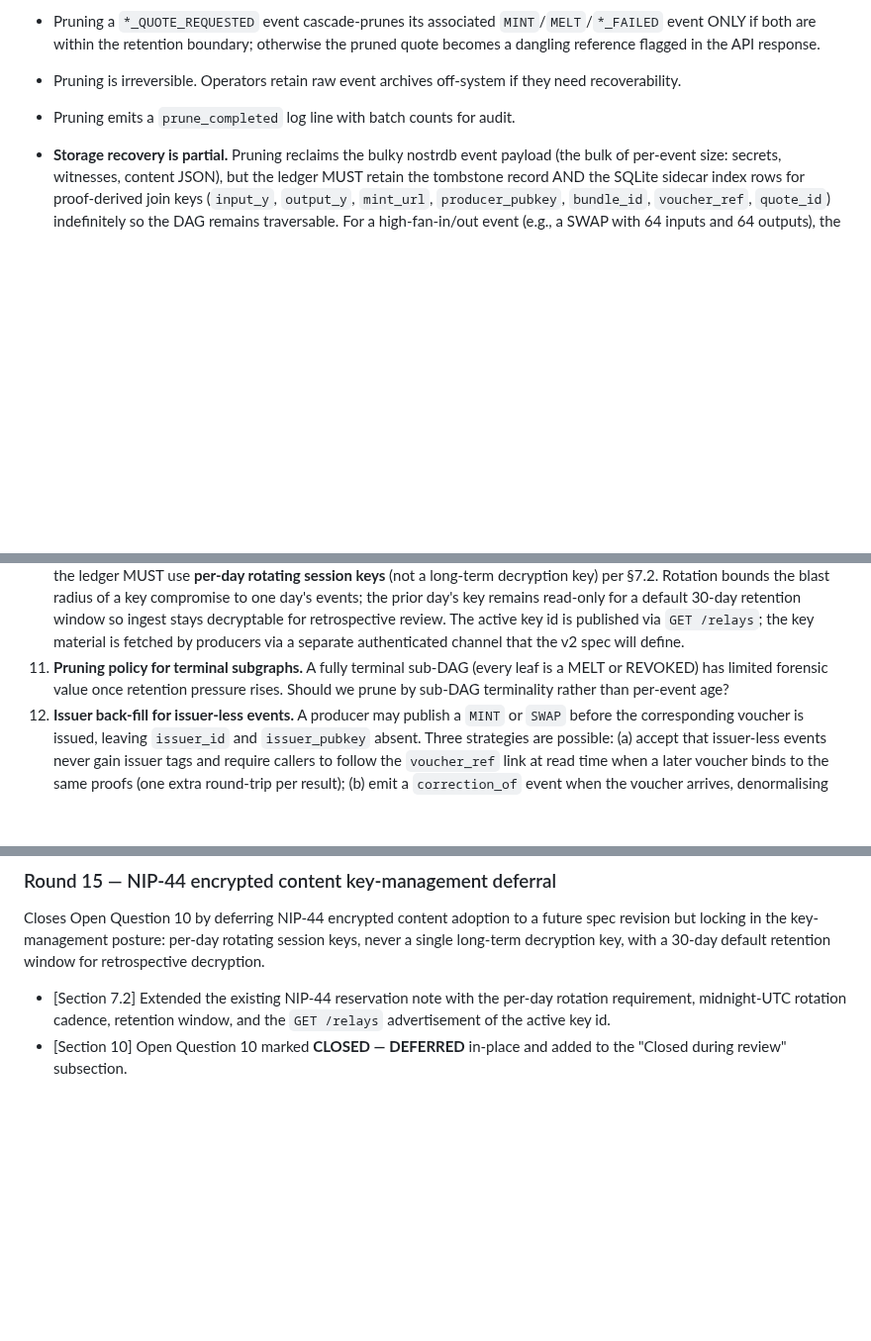
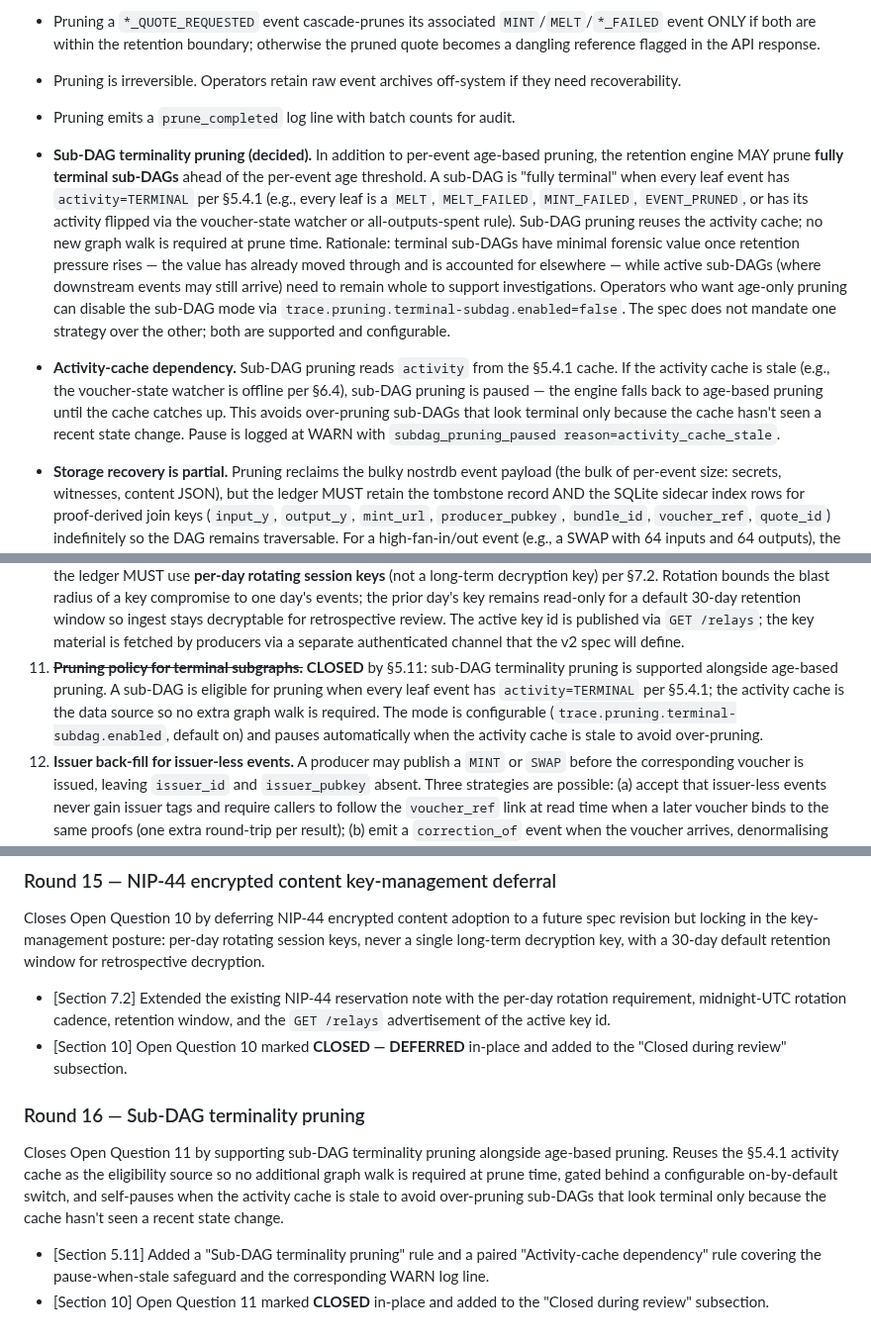
Before and after one commit to 398ja/cashu-ledger, a Markdown page: docs/design/transaction-traceability-specification.md, 3 parts joined by grey strips. Shown at 99% size. Rendered like a GitHub page; blank space fills up the shorter version.

Commit message:
docs(spec): close open question 11 with sub-DAG terminality pruning
Adds sub-DAG terminality pruning alongside age-based pruning. A sub-DAG
becomes eligible for pruning when every leaf event has activity=TERMINAL
per §5.4.1, reusing the existing activity cache so no additional graph
walk is required. The mode is gated behind
trace.pruning.terminal-subdag.enabled (default on) and self-pauses when
the activity cache is stale to avoid over-pruning sub-DAGs that look
terminal only because recent state changes haven't been reflected. Cold
history collapses faster while active investigations stay whole.

Co-Authored-By: Claude Opus 4.7 (1M context) <noreply@anthropic.com>

```diff
--- a/docs/design/transaction-traceability-specification.md
+++ b/docs/design/transaction-traceability-specification.md
@@ -907,6 +907,8 @@ Pruning semantics:
 - Pruning a `*_QUOTE_REQUESTED` event cascade-prunes its associated `MINT`/`MELT`/`*_FAILED` event ONLY if both are within the retention boundary; otherwise the pruned quote becomes a dangling reference flagged in the API response.
 - Pruning is irreversible. Operators retain raw event archives off-system if they need recoverability.
 - Pruning emits a `prune_completed` log line with batch counts for audit.
+- **Sub-DAG terminality pruning (decided).** In addition to per-event age-based pruning, the retention engine MAY prune **fully terminal sub-DAGs** ahead of the per-event age threshold. A sub-DAG is "fully terminal" when every leaf event has `activity=TERMINAL` per §5.4.1 (e.g., every leaf is a `MELT`, `MELT_FAILED`, `MINT_FAILED`, `EVENT_PRUNED`, or has its activity flipped via the voucher-state watcher or all-outputs-spent rule). Sub-DAG pruning reuses the activity cache; no new graph walk is required at prune time. Rationale: terminal sub-DAGs have minimal forensic value once retention pressure rises — the value has already moved through and is accounted for elsewhere — while active sub-DAGs (where downstream events may still arrive) need to remain whole to support investigations. Operators who want age-only pruning can disable the sub-DAG mode via `trace.pruning.terminal-subdag.enabled=false`. The spec does not mandate one strategy over the other; both are supported and configurable.
+- **Activity-cache dependency.** Sub-DAG pruning reads `activity` from the §5.4.1 cache. If the activity cache is stale (e.g., the voucher-state watcher is offline per §6.4), sub-DAG pruning is paused — the engine falls back to age-based pruning until the cache catches up. This avoids over-pruning sub-DAGs that look terminal only because the cache hasn't seen a recent state change. Pause is logged at WARN with `subdag_pruning_paused reason=activity_cache_stale`.
 - **Storage recovery is partial.** Pruning reclaims the bulky nostrdb event payload (the bulk of per-event size: secrets, witnesses, content JSON), but the ledger MUST retain the tombstone record AND the SQLite sidecar index rows for proof-derived join keys (`input_y`, `output_y`, `mint_url`, `producer_pubkey`, `bundle_id`, `voucher_ref`, `quote_id`) indefinitely so the DAG remains traversable. For a high-fan-in/out event (e.g., a SWAP with 64 inputs and 64 outputs), the retained sidecar rows can dominate post-prune storage. Operators planning aggressive pruning policies MUST size sidecar storage assuming **256 bytes per surviving join-key row × number of inputs+outputs per pruned event**. A pruned 64-in/64-out SWAP retains roughly 32 KB of sidecar metadata even after the nostrdb payload is gone.
 
 
@@ -1313,7 +1315,7 @@ These require stakeholder input before or during implementation. Items closed du
 8. ~~**Time-series visualisation.**~~ **CLOSED — DEFERRED** to v2 of the web UI. The graph (node-link) view in §5.8 is the only visualisation in v1. A Sankey diagram aggregating value flow over time has clear utility for accounting and forensic review, but it is duplicative of the graph view's information content and adds a second visualisation pipeline to maintain. Revisit after T7 telemetry lands so the decision can be informed by actual operator usage patterns rather than speculation.
 9. ~~**Partial Lightning settlement (MPP).**~~ **CLOSED** by adopting option (b): a `MELT` for the settled portion plus a paired `MELT_REFUND` carrying the unsettled remainder back to the user as fresh proofs. Option (a) — a single `MELT_FAILED` with `partial=true` — was rejected because `MELT_FAILED` semantics mark the proofs as never-spent in the DAG, but a partial MPP settlement DID burn the proofs that paid the settled portion at the mint. Option (b) preserves the accounting truth: the `MELT` records what actually burned, and the `MELT_REFUND` records the new fresh proofs minted to refund the unsettled balance. New `MELT_REFUND` operation kind, `LightningRef.partial=true` flag on both events, `B3_PARTIAL_SETTLEMENT` validation invariant, and a `partial-settlement-window` (default 60s) reconciliation timer are defined in §5.9.
 10. ~~**NIP-44 encrypted content for FULL mode over shared relays.**~~ **CLOSED — DEFERRED** to v2 of the spec. When adopted, the ledger MUST use **per-day rotating session keys** (not a long-term decryption key) per §7.2. Rotation bounds the blast radius of a key compromise to one day's events; the prior day's key remains read-only for a default 30-day retention window so ingest stays decryptable for retrospective review. The active key id is published via `GET /relays`; the key material is fetched by producers via a separate authenticated channel that the v2 spec will define.
-11. **Pruning policy for terminal subgraphs.** A fully terminal sub-DAG (every leaf is a MELT or REVOKED) has limited forensic value once retention pressure rises. Should we prune by sub-DAG terminality rather than per-event age?
+11. ~~**Pruning policy for terminal subgraphs.**~~ **CLOSED** by §5.11: sub-DAG terminality pruning is supported alongside age-based pruning. A sub-DAG is eligible for pruning when every leaf event has `activity=TERMINAL` per §5.4.1; the activity cache is the data source so no extra graph walk is required. The mode is configurable (`trace.pruning.terminal-subdag.enabled`, default on) and pauses automatically when the activity cache is stale to avoid over-pruning.
 12. **Issuer back-fill for issuer-less events.** A producer may publish a `MINT` or `SWAP` before the corresponding voucher is issued, leaving `issuer_id` and `issuer_pubkey` absent. Three strategies are possible: (a) accept that issuer-less events never gain issuer tags and require callers to follow the `voucher_ref` link at read time when a later voucher binds to the same proofs (one extra round-trip per result); (b) emit a `correction_of` event when the voucher arrives, denormalising the issuer into a corrected trace event (doubles event volume for the affected operations); (c) maintain a sidecar mapping of `(keyset_id, Y) → issuer` in the SQLite index and back-fill the index rows on voucher ingest without emitting a Nostr correction (preserves event volume, but the raw signed event no longer matches the indexed query result, which is a subtle audit hazard). Pick one before T2.x. Default lean: (c), with an explicit `issuer_provenance=index_backfill` annotation on responses where the source is the sidecar rather than the raw event.
 
 ### Closed during review
@@ -1545,3 +1548,10 @@ Closes Open Question 10 by deferring NIP-44 encrypted content adoption to a futu
 
 - [Section 7.2] Extended the existing NIP-44 reservation note with the per-day rotation requirement, midnight-UTC rotation cadence, retention window, and the `GET /relays` advertisement of the active key id.
 - [Section 10] Open Question 10 marked **CLOSED — DEFERRED** in-place and added to the "Closed during review" subsection.
+
+### Round 16 — Sub-DAG terminality pruning
+
+Closes Open Question 11 by supporting sub-DAG terminality pruning alongside age-based pruning. Reuses the §5.4.1 activity cache as the eligibility source so no additional graph walk is required at prune time, gated behind a configurable on-by-default switch, and self-pauses when the activity cache is stale to avoid over-pruning sub-DAGs that look terminal only because the cache hasn't seen a recent state change.
+
+- [Section 5.11] Added a "Sub-DAG terminality pruning" rule and a paired "Activity-cache dependency" rule covering the pause-when-stale safeguard and the corresponding WARN log line.
+- [Section 10] Open Question 11 marked **CLOSED** in-place and added to the "Closed during review" subsection.
```
Also changed, not shown: other parts of docs/design/transaction-traceability-specification.md (+1 -0 lines).
